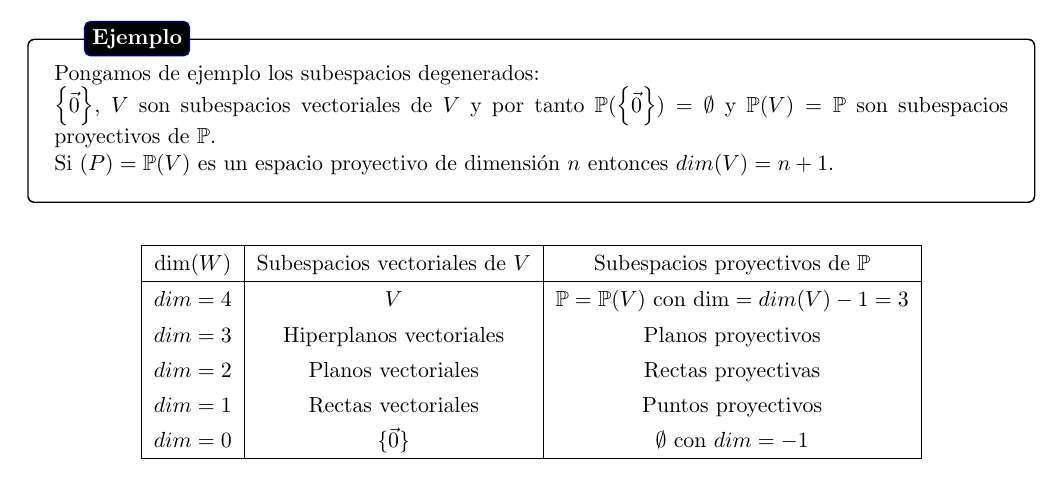
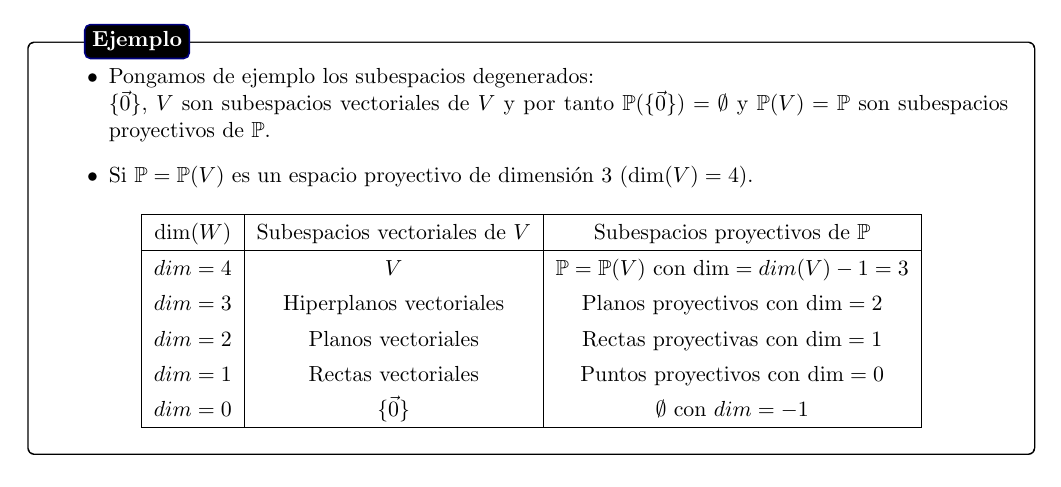
Before and after one commit to Pau-Frangi/Geometria-Lineal, a LaTeX document (main.tex, which reads Theory/1 - Espacios Proyectivos.tex): part of page 4 of 5, cut so that both start at the same text. Compiled offline with pdfLaTeX.

Commit message:
Refactor examples and definitions in 'Espacios Proyectivos' for clarity and consistency

```diff
--- a/Theory/1 - Espacios Proyectivos.tex
+++ b/Theory/1 - Espacios Proyectivos.tex
@@ -60,10 +60,12 @@ Dado $\mathbb{P} = \mathbb{P}(V)$ un espacio proyectivo, llamaremos subespacios
 \end{definición}
 
 \ejemplo{
-    Pongamos de ejemplo los subespacios degenerados:\\
-    $\left\{\vec{0}\right\}$, $V$ son subespacios vectoriales de $V$ y por tanto $\mathbb{P}(\left\{\vec{0}\right\}) = \emptyset$ y $\mathbb{P}(V) = \mathbb{P}$ son subespacios proyectivos de $\mathbb{P}$.\\
-    Si $\mathbb(P) = \mathbb{P}(V)$ es un espacio proyectivo de dimensión $n$ entonces $dim(V) = n + 1$.
-}
+
+    \begin{itemize}
+        \item Pongamos de ejemplo los subespacios degenerados:\\
+        $\{\vec{0}\}$, $V$ son subespacios vectoriales de $V$ y por tanto $\mathbb{P}(\{\vec{0}\}) = \emptyset$ y $\mathbb{P}(V) = \mathbb{P}$ son subespacios proyectivos de $\mathbb{P}$.
+        \item Si $\mathbb{P}=\mathbb{P}(V)$ es un espacio proyectivo de dimensión 3 ($\dim(V)=4$).
+    \end{itemize}
 
 \begin{center}
     \renewcommand{\arraystretch}{1.3}
@@ -72,13 +74,17 @@ Dado $\mathbb{P} = \mathbb{P}(V)$ un espacio proyectivo, llamaremos subespacios
         $\dim(W)$ & Subespacios vectoriales de $V$ & Subespacios proyectivos de $\mathbb{P}$                  \\
         \hline
         $dim = 4$ & $V$                            & $\mathbb{P} = \mathbb{P}(V)$ con $\dim = dim(V) - 1 = 3$ \\
-        $dim = 3$ & Hiperplanos vectoriales        & Planos proyectivos                                       \\
-        $dim = 2$ & Planos vectoriales             & Rectas proyectivas                                       \\
-        $dim = 1$ & Rectas vectoriales             & Puntos proyectivos                                       \\
+        $dim = 3$ & Hiperplanos vectoriales        & Planos proyectivos con $\dim = 2$                                      \\
+        $dim = 2$ & Planos vectoriales             & Rectas proyectivas con $\dim = 1$                                      \\
+        $dim = 1$ & Rectas vectoriales             & Puntos proyectivos con $\dim = 0$                                      \\
         $dim = 0$ & $\{\vec{0}\}$                  & $\emptyset$ con $dim = -1$                               \\
         \hline
     \end{tabular}
 \end{center}
+
+}
+
+
 
 \observacion{
     A los subespacios proyectivos de codimension 1 (es decir, de $dim = dim(\mathbb{P}) - 1$) se les llama hiperplanos proyectivos.
```
Also changed, not shown: main.pdf, 2 other files.
